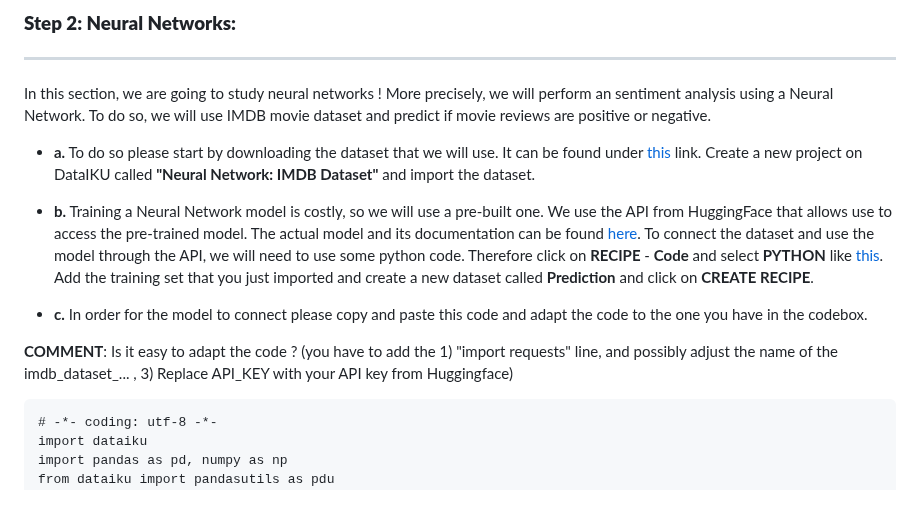
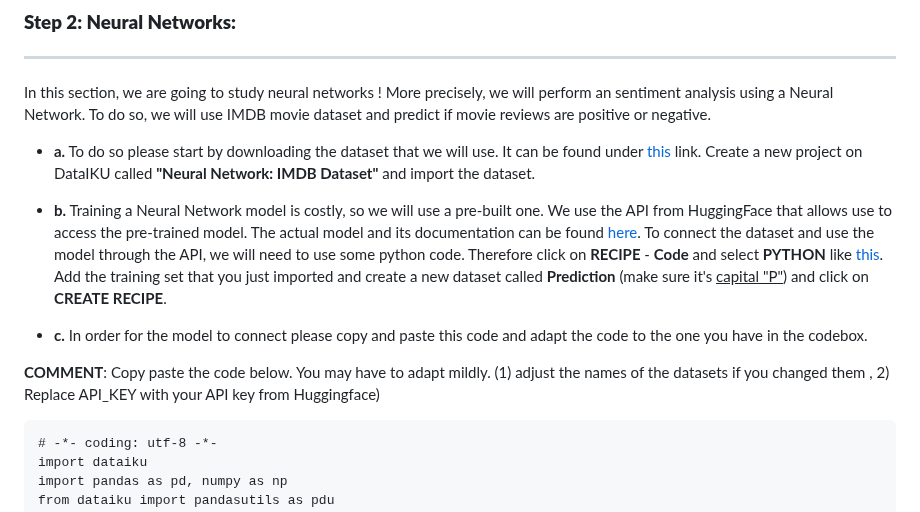
Before and after one commit to michalis0/ML_dataiku, a Markdown page: Day 3/README.md, the part around the change. GitHub-like rendering.

````diff
--- a/Day 3/README.md
+++ b/Day 3/README.md
@@ -52,11 +52,11 @@ In this section, we are going to study neural networks ! More precisely, we will
 
 - **a.** To do so please start by downloading the dataset that we will use. It can be found under [this](https://github.com/michalis0/ML_dataiku/blob/main/Day%203/imdb_dataset_Neural_Network.csv) link. Create a new project on DataIKU called **"Neural Network: IMDB Dataset"** and import the dataset.
 
-- **b.** Training a Neural Network model is costly, so we will use a pre-built one. We use the API from HuggingFace that allows use to access the pre-trained model. The actual model and its documentation can be found [here](https://huggingface.co/siebert/sentiment-roberta-large-english). To connect the dataset and use the model through the API, we will need to use some python code. Therefore click on **RECIPE** - **Code** and select **PYTHON** like [this](https://github.com/michalis0/ML_dataiku/blob/main/Day%203/HELP/PICTURE_1_3.png). Add the training set that you just imported and create a new dataset called **Prediction** and click on **CREATE RECIPE**.
+- **b.** Training a Neural Network model is costly, so we will use a pre-built one. We use the API from HuggingFace that allows use to access the pre-trained model. The actual model and its documentation can be found [here](https://huggingface.co/siebert/sentiment-roberta-large-english). To connect the dataset and use the model through the API, we will need to use some python code. Therefore click on **RECIPE** - **Code** and select **PYTHON** like [this](https://github.com/michalis0/ML_dataiku/blob/main/Day%203/HELP/PICTURE_1_3.png). Add the training set that you just imported and create a new dataset called **Prediction** (make sure it's <ins>capital "P"</ins>) and click on **CREATE RECIPE**.
 
 - **c.** In order for the model to connect please copy and paste this code and adapt the code to the one you have in the codebox.
 
-**COMMENT**: Is it easy to adapt the code ? (you have to add the 1) "import requests" line, and possibly adjust the name of the imdb_dataset_... , 3) Replace API_KEY with your API key from Huggingface)
+**COMMENT**: Copy paste the code below. You may have to adapt mildly. (1) adjust the names of the datasets if you changed them , 2) Replace API_KEY with your API key from Huggingface)
 
 ```
 # -*- coding: utf-8 -*-
````
